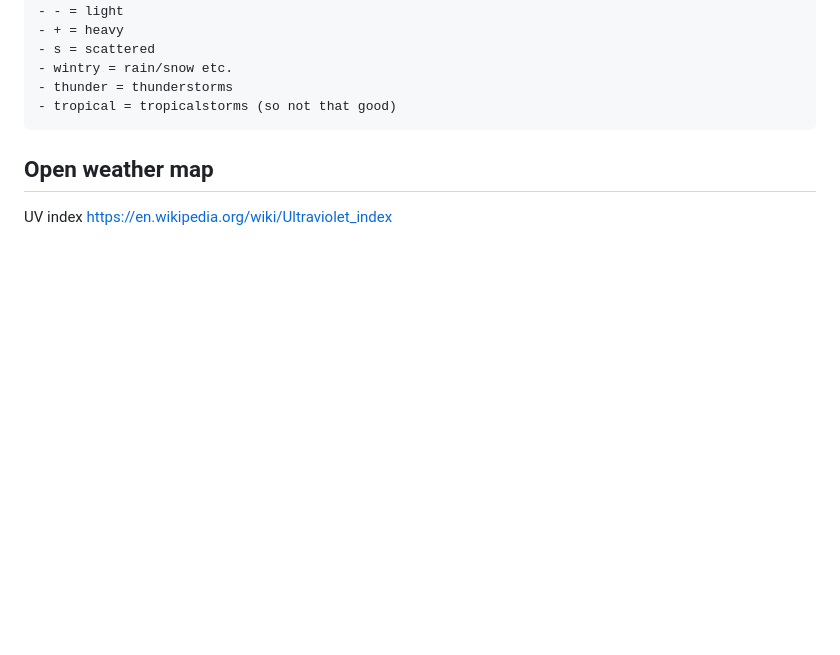
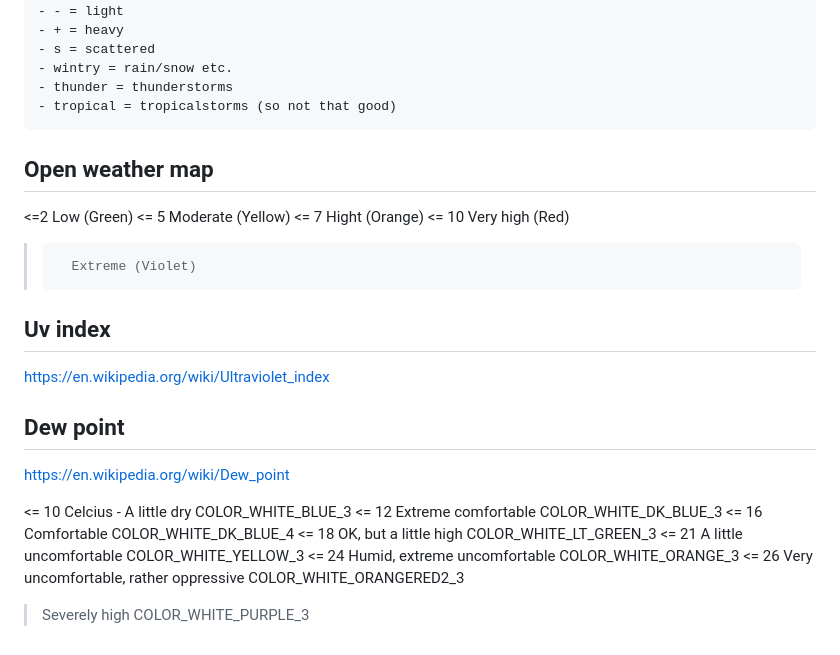
Before and after one commit to djs2014/whatweather, a Markdown page: README.md, the part around the change. Drawn GitHub-style; blank space fills up the shorter version.

```diff
--- a/README.md
+++ b/README.md
@@ -58,6 +58,25 @@ A small field has a different layout than the `large` field.
 
 
 ## Open weather map
+<=2 	Low (Green)
+<= 5 	Moderate (Yellow)
+<= 7 	Hight (Orange)
+<= 10 	Very high (Red)
+> 		Extreme (Violet)
 
-UV index
+## Uv index
 https://en.wikipedia.org/wiki/Ultraviolet_index
+
+## Dew point
+
+https://en.wikipedia.org/wiki/Dew_point
+
+<= 10 Celcius - A little dry 		COLOR_WHITE_BLUE_3
+<= 12 Extreme comfortable 			COLOR_WHITE_DK_BLUE_3
+<= 16 Comfortable 					COLOR_WHITE_DK_BLUE_4
+<= 18 OK, but a little high 		COLOR_WHITE_LT_GREEN_3
+<= 21 A little uncomfortable		COLOR_WHITE_YELLOW_3
+<= 24 Humid, extreme uncomfortable	COLOR_WHITE_ORANGE_3
+<= 26 Very uncomfortable, rather oppressive COLOR_WHITE_ORANGERED2_3
+> Severely high						COLOR_WHITE_PURPLE_3
+>
```
Also changed, not shown: todo.md (+21 -3 lines), other/owm01.png (added), 17 other files.
